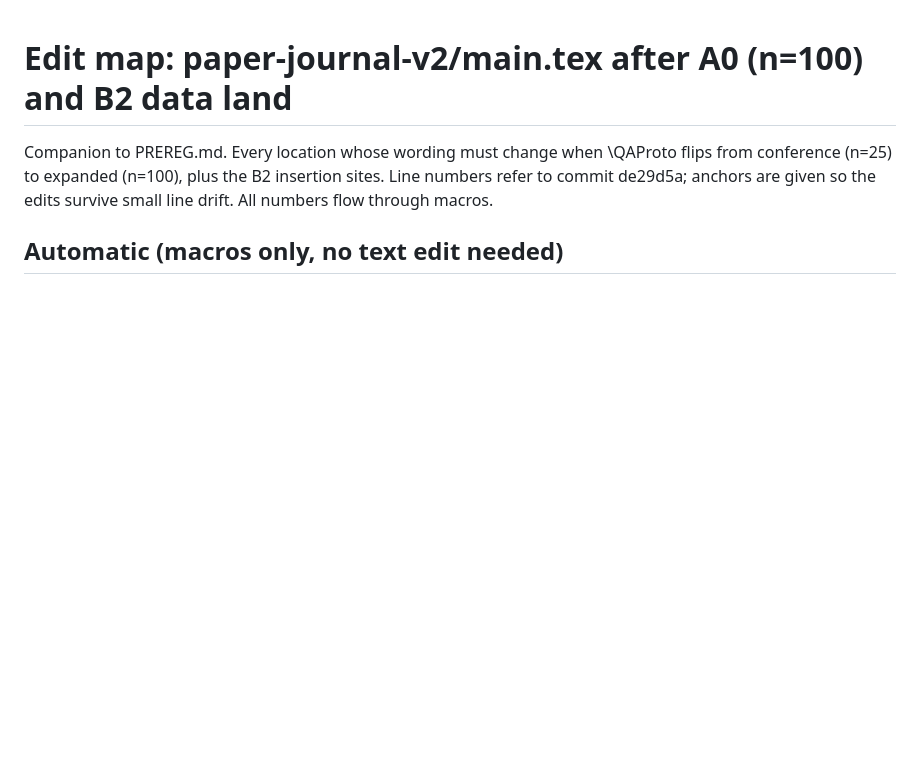
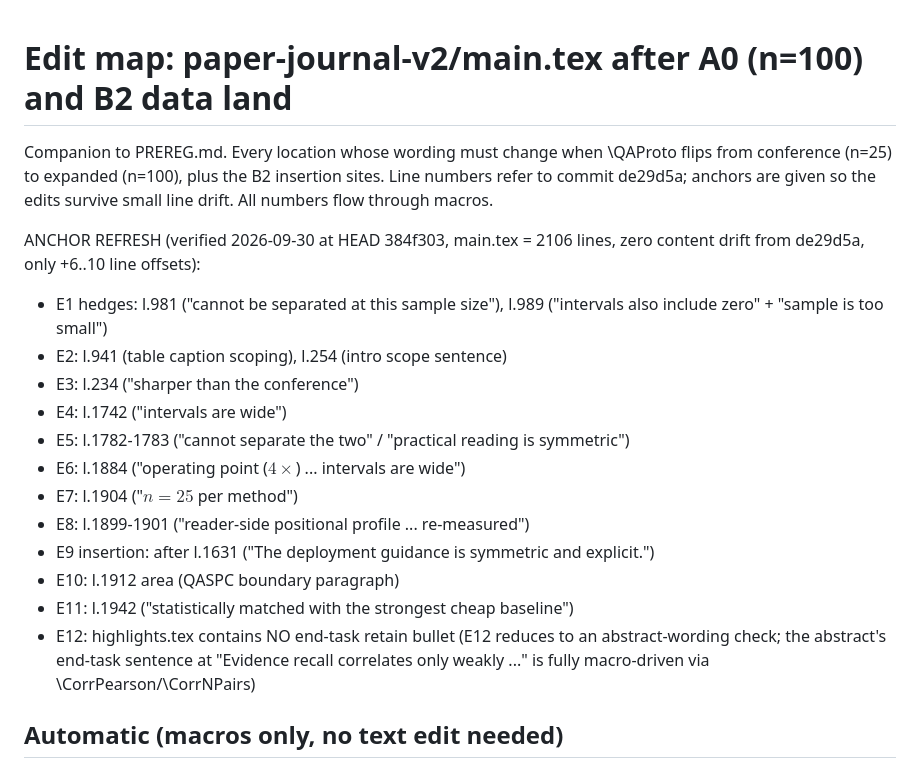
Before and after one commit to 43aquarius/academic-paper, a Markdown page: sieve-paper-package/research-repo/EDITMAP.md, the part around the change. Rendered like a GitHub page; blank space fills up the shorter version.

Commit message:
EDITMAP: anchor refresh verified at 384f303 (all 12 sites located, E12 reduces to abstract check)

```diff
--- a/sieve-paper-package/research-repo/EDITMAP.md
+++ b/sieve-paper-package/research-repo/EDITMAP.md
@@ -4,6 +4,27 @@ Companion to PREREG.md. Every location whose wording must change when
 \QAProto flips from conference (n=25) to expanded (n=100), plus the B2
 insertion sites. Line numbers refer to commit de29d5a; anchors are given
 so the edits survive small line drift. All numbers flow through macros.
+
+ANCHOR REFRESH (verified 2026-09-30 at HEAD 384f303, main.tex = 2106 lines,
+zero content drift from de29d5a, only +6..10 line offsets):
+- E1 hedges: l.981 ("cannot be separated at this sample size"), l.989
+  ("intervals also include zero" + "sample is too small")
+- E2: l.941 (table caption scoping), l.254 (intro scope sentence)
+- E3: l.234 ("sharper than the conference")
+- E4: l.1742 ("intervals are wide")
+- E5: l.1782-1783 ("cannot separate the two" / "practical reading is
+  symmetric")
+- E6: l.1884 ("operating point ($4\times$) ... intervals are wide")
+- E7: l.1904 ("$n=25$ per method")
+- E8: l.1899-1901 ("reader-side positional profile ... re-measured")
+- E9 insertion: after l.1631 ("The deployment guidance is symmetric and
+  explicit.")
+- E10: l.1912 area (QASPC boundary paragraph)
+- E11: l.1942 ("statistically matched with the strongest cheap baseline")
+- E12: highlights.tex contains NO end-task retain bullet (E12 reduces to
+  an abstract-wording check; the abstract's end-task sentence at
+  "Evidence recall correlates only weakly ..." is fully macro-driven via
+  \CorrPearson/\CorrNPairs)
 
 ## Automatic (macros only, no text edit needed)
 
```
